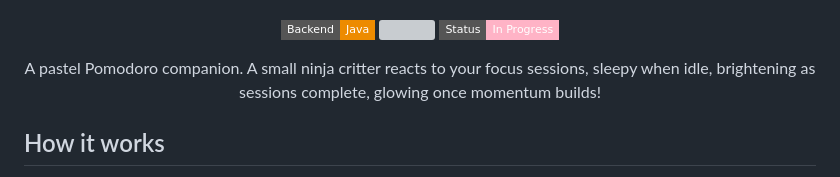
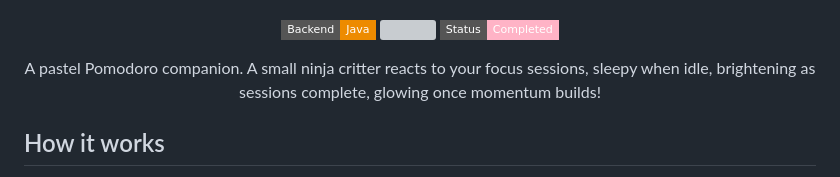
Before and after one commit to ellitellicity-commits/PomodoroCritter, a Markdown page: README.md, the part around the change. Drawn GitHub-style; badges without logos; grey boxes are pictures that could not be loaded.

```diff
--- a/README.md
+++ b/README.md
@@ -5,7 +5,7 @@
 <p align="center">
   <img src="https://img.shields.io/badge/Backend-Java-ED8B00?style=flat-square&logo=openjdk&logoColor=white">
   <img src="https://img.shields.io/badge/Frontend-HTML%2FCSS%2FJS-F7DF1E?style=flat-square&logo=javascript&logoColor=black">
-  <img src="https://img.shields.io/badge/Status-In%20Progress-blush?style=flat-square&color=ffb3c6">
+  <img src="https://img.shields.io/badge/Status-Completed-blush?style=flat-square&color=ffb3c6">
 </p>
 
 <p align="center">
```
